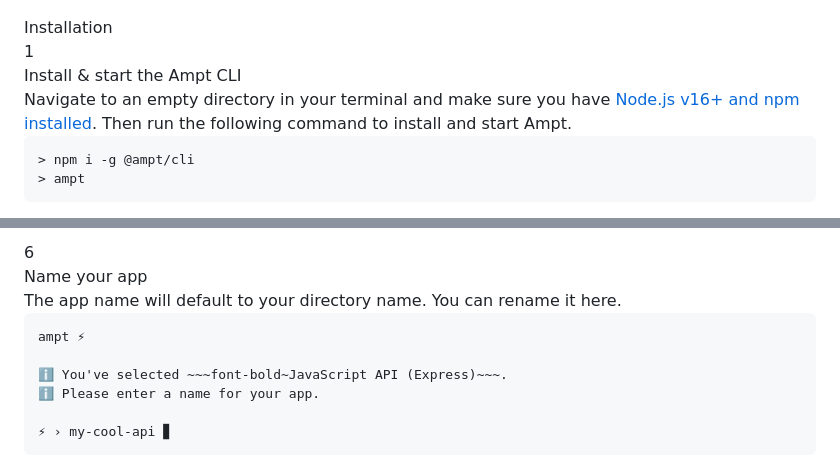
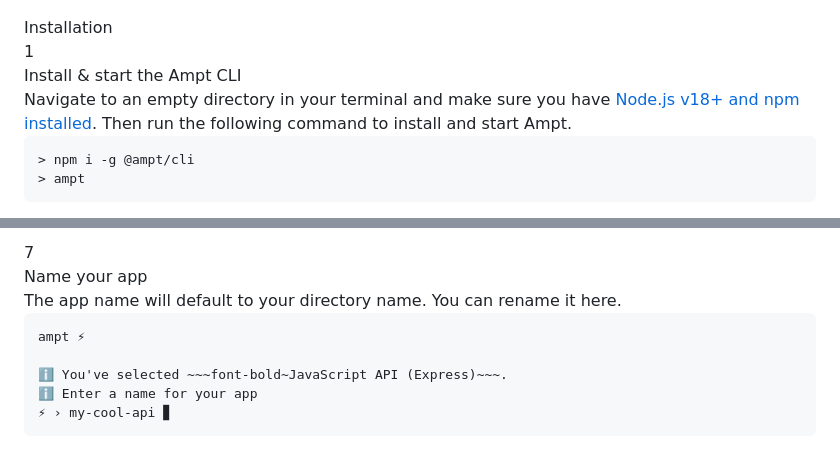
Before and after one commit to getampt/docs, a Markdown page: index.md, 2 parts joined by grey strips. Rendered like a GitHub page.

````diff
--- a/index.md
+++ b/index.md
@@ -13,7 +13,7 @@ altDescription: Ampt lets developers write apps using their favorite tools, Java
 	<div class="flex-none"><span class="block bg-ampt-purple text-white text-sm rounded-full w-6 h-6 font-medium flex items-center justify-center">1</span></div>
 	<div class="pr-6 flex-1">
 		<div class="text-base font-medium">Install & start the Ampt CLI</div>
-		<div class="text-base pt-1 pb-6 xl:pb-16">Navigate to an empty directory in your terminal and make sure you have <a href="https://docs.npmjs.com/downloading-and-installing-node-js-and-npm" target="_blank">Node.js v16+ and npm installed</a>. Then run the following command to install and start Ampt.</div>
+		<div class="text-base pt-1 pb-6 xl:pb-16">Navigate to an empty directory in your terminal and make sure you have <a href="https://docs.npmjs.com/downloading-and-installing-node-js-and-npm" target="_blank">Node.js v18+ and npm installed</a>. Then run the following command to install and start Ampt.</div>
 	</div>
 	<div class="w-full xl:w-[55%] pb-16">
 
@@ -117,5 +138,5 @@ ampt ⚡
 <div class="flex flex-wrap xl:flex-nowrap items-start gap-x-3 mb-1 line-bg">
-	<div class="flex-none"><span class="block bg-ampt-purple text-white text-sm rounded-full w-6 h-6 font-medium flex items-center justify-center">6</span></div>
+	<div class="flex-none"><span class="block bg-ampt-purple text-white text-sm rounded-full w-6 h-6 font-medium flex items-center justify-center">7</span></div>
 	<div class="pr-6 flex-1">
 		<div class="text-base font-medium">Name your app</div>
 		<div class="text-base pt-1 pb-6 xl:pb-16">The app name will default to your directory name. You can rename it here.</div>
@@ -126,8 +147,7 @@ ampt ⚡
 ampt ⚡
 
 ℹ You've selected ~~~font-bold~JavaScript API (Express)~~~.
-ℹ Please enter a name for your app.
-
+ℹ Enter a name for your app
 ⚡ › my-cool-api ▊
 ```
 
````
Also changed, not shown: other parts of index.md (+35 -18 lines).
